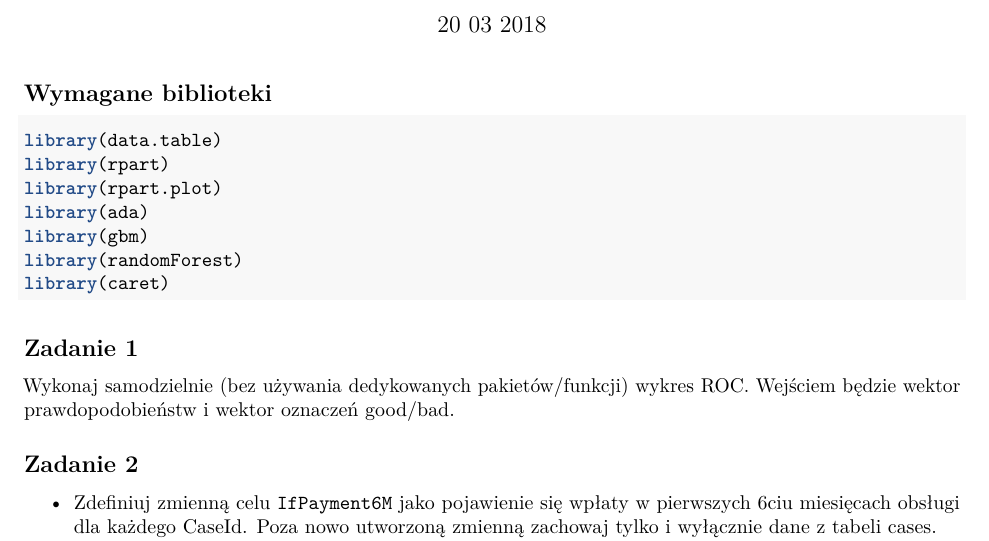
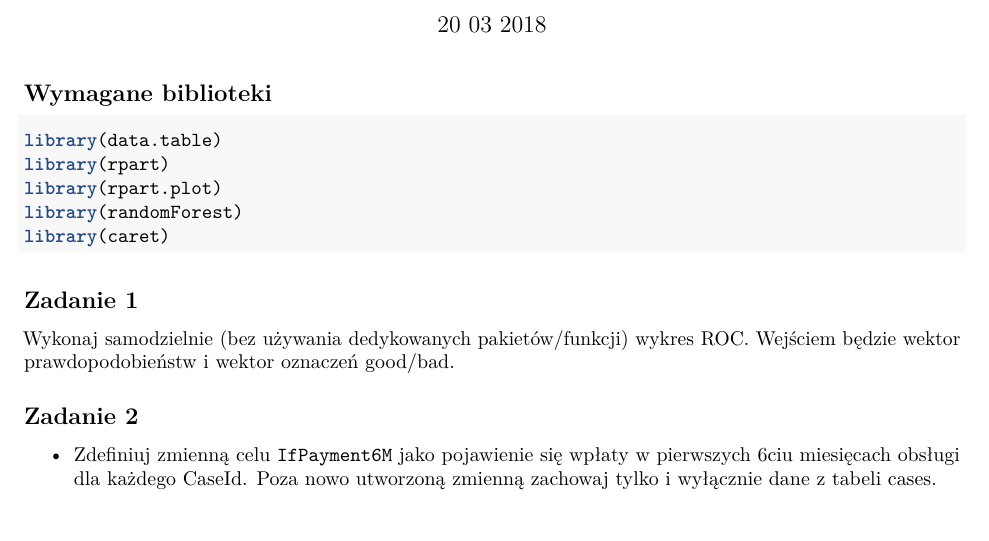
Before and after one commit to karabanb/UWr2018, an R Markdown document (Laboratorium 5.Rmd): part of page 1 of 2, cut so that both start at the same text. Rendered offline with R 4.5, knitr and Pandoc, then LaTeX, with nearby package versions.

Commit message:
usuniecie niepotrzebnych bibliotek

````diff
--- a/Laboratorium 5.Rmd
+++ b/Laboratorium 5.Rmd
@@ -17,8 +17,6 @@ knitr::opts_chunk$set(echo = TRUE)
 library(data.table)
 library(rpart)
 library(rpart.plot)
-library(ada)
-library(gbm)
 library(randomForest)
 library(caret)
 ```
````
